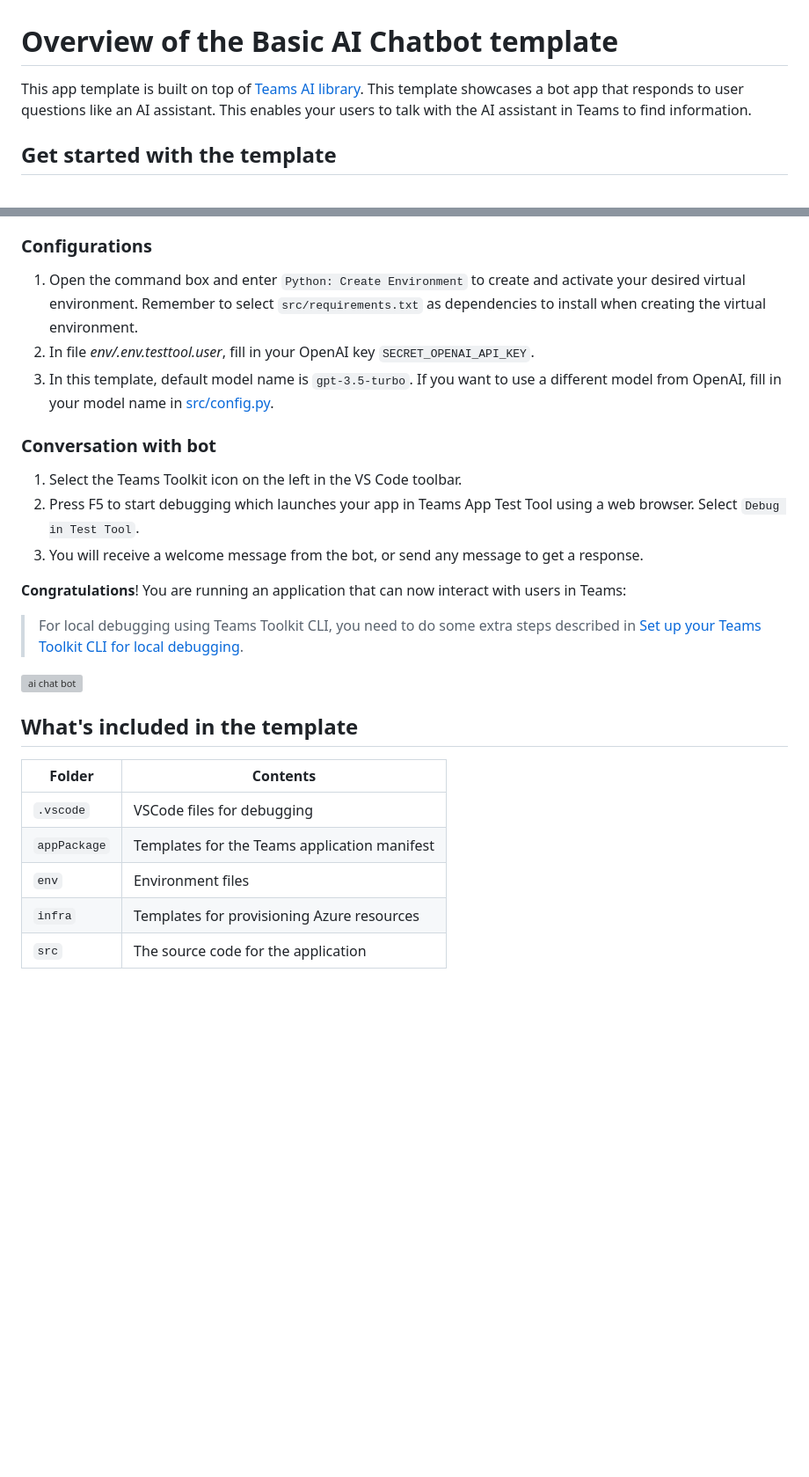
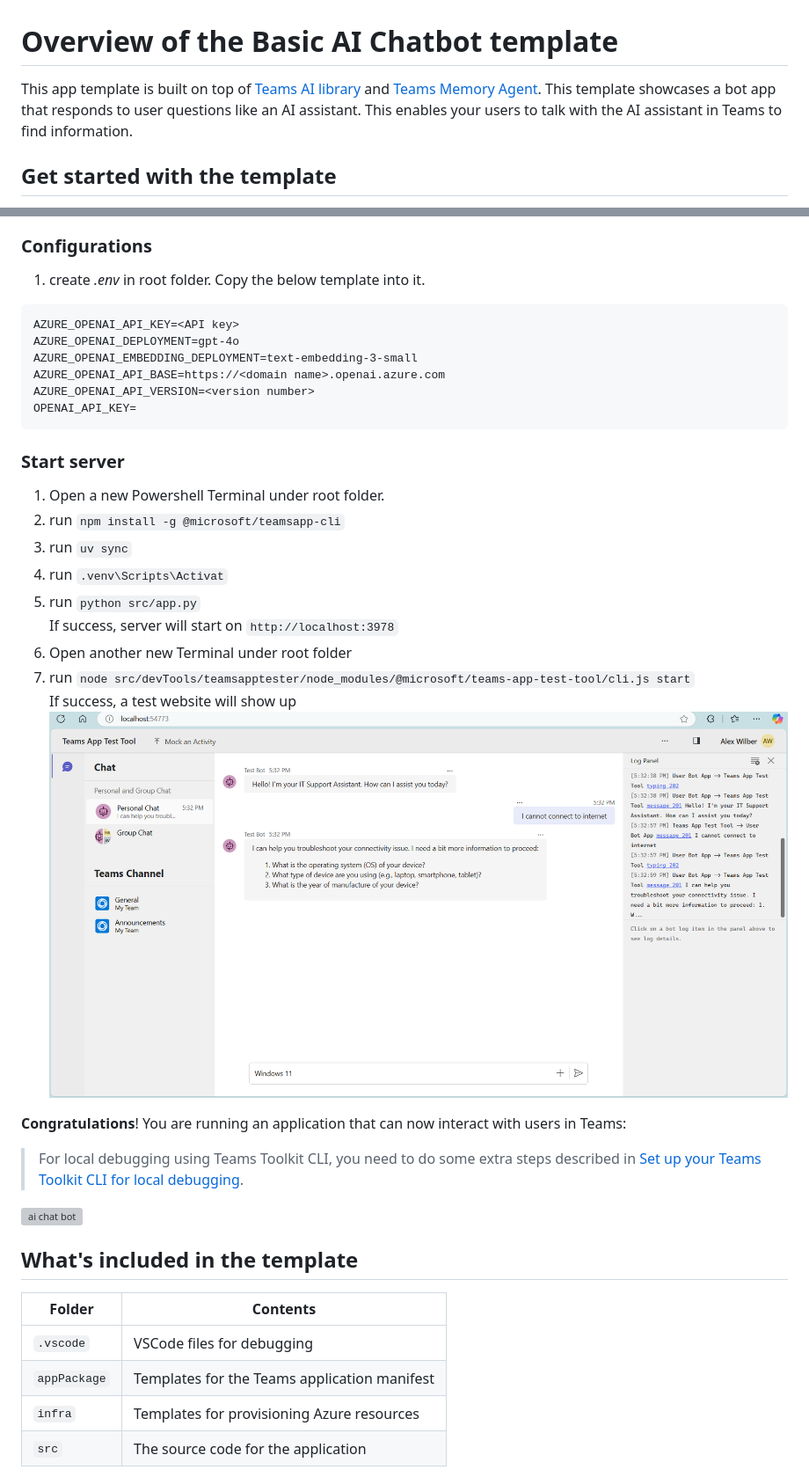
Before and after one commit to microsoft/teams-agent-accelerator-libs-py, a Markdown page: src/README.md, 2 parts joined by grey strips. Shown at 88% size. Rendered like a GitHub page; pictures changed too: src/image.png (added); blank space fills up the shorter version; grey boxes are pictures that could not be loaded.

````diff
--- a/src/README.md
+++ b/src/README.md
@@ -1,6 +1,6 @@
 # Overview of the Basic AI Chatbot template
 
-This app template is built on top of [Teams AI library](https://aka.ms/teams-ai-library).
+This app template is built on top of [Teams AI library](https://aka.ms/teams-ai-library) and [Teams Memory Agent]().
 This template showcases a bot app that responds to user questions like an AI assistant. This enables your users to talk with the AI assistant in Teams to find information.
 
 
@@ -17,14 +17,27 @@ This template showcases a bot app that responds to user questions like an AI ass
 > - [Node.js](https://nodejs.org/) (supported versions: 16, 18) for local debug in Test Tool.
 
 ### Configurations
-1. Open the command box and enter `Python: Create Environment` to create and activate your desired virtual environment. Remember to select `src/requirements.txt` as dependencies to install when creating the virtual environment.
-1. In file *env/.env.testtool.user*, fill in your OpenAI key `SECRET_OPENAI_API_KEY`.
-1. In this template, default model name is `gpt-3.5-turbo`. If you want to use a different model from OpenAI, fill in your model name in [src/config.py](./src/config.py).
+1. create *.env* in root folder. Copy the below template into it.
+```
+AZURE_OPENAI_API_KEY=<API key>
+AZURE_OPENAI_DEPLOYMENT=gpt-4o
+AZURE_OPENAI_EMBEDDING_DEPLOYMENT=text-embedding-3-small
+AZURE_OPENAI_API_BASE=https://<domain name>.openai.azure.com
+AZURE_OPENAI_API_VERSION=<version number>
+OPENAI_API_KEY=
+```
 
-### Conversation with bot
-1. Select the Teams Toolkit icon on the left in the VS Code toolbar.
-1. Press F5 to start debugging which launches your app in Teams App Test Tool using a web browser. Select `Debug in Test Tool`.
-1. You will receive a welcome message from the bot, or send any message to get a response.
+### Start server
+1. Open a new Powershell Terminal under root folder.
+1. run `npm install -g @microsoft/teamsapp-cli`
+1. run `uv sync`
+1. run `.venv\Scripts\Activat`
+1. run `python src/app.py`
+If success, server will start on `http://localhost:3978`
+1. Open another new Terminal under root folder
+1. run `node src/devTools/teamsapptester/node_modules/@microsoft/teams-app-test-tool/cli.js start`
+If success, a test website will show up
+![alt text](image.png)
 
 **Congratulations**! You are running an application that can now interact with users in Teams:
 
@@ -38,7 +51,6 @@ This template showcases a bot app that responds to user questions like an AI ass
 | - | - |
 | `.vscode`    | VSCode files for debugging                          |
 | `appPackage` | Templates for the Teams application manifest        |
-| `env`        | Environment files                                   |
 | `infra`      | Templates for provisioning Azure resources          |
 | `src`        | The source code for the application                 |
 
````
Also changed, not shown: README.md (+3 -0 lines).
